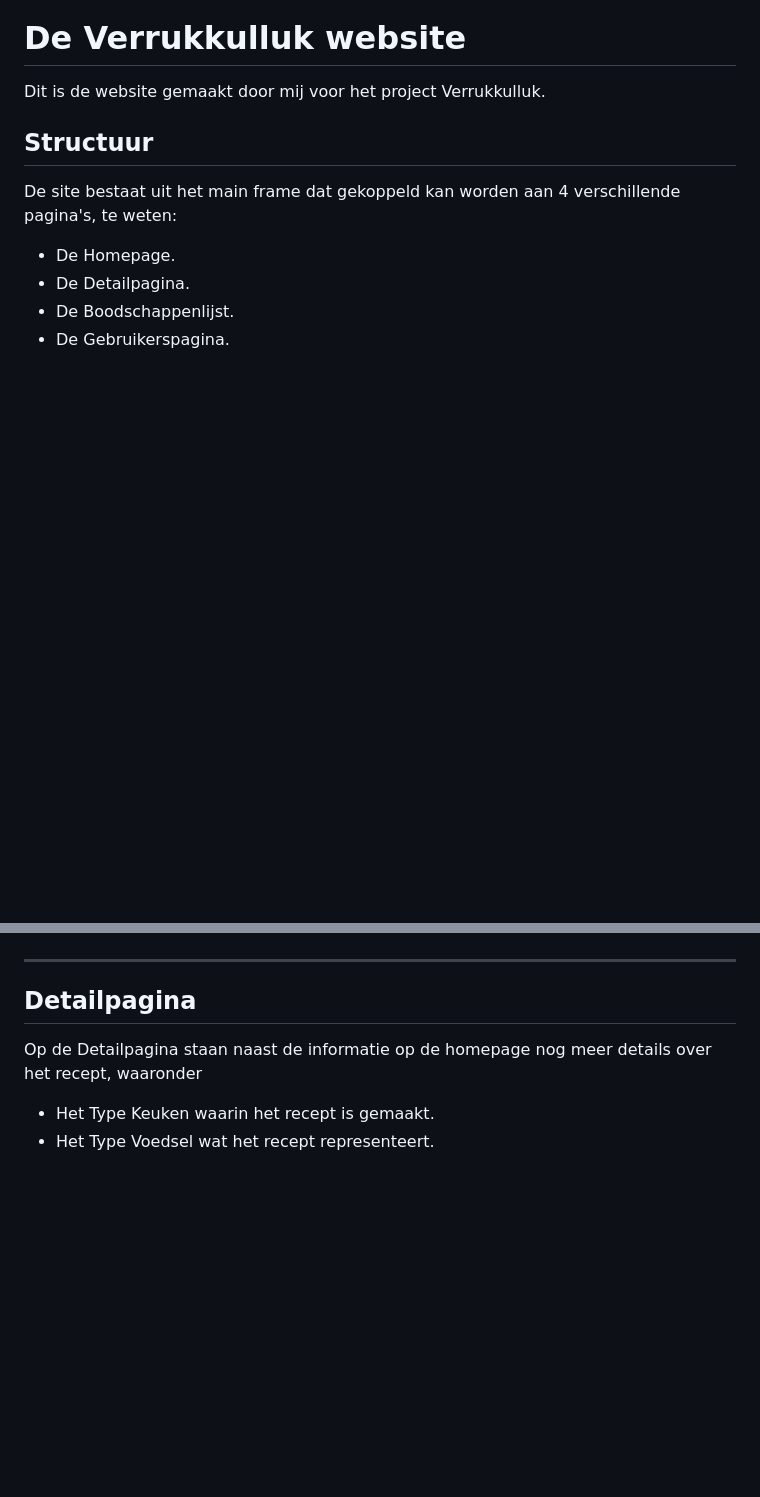
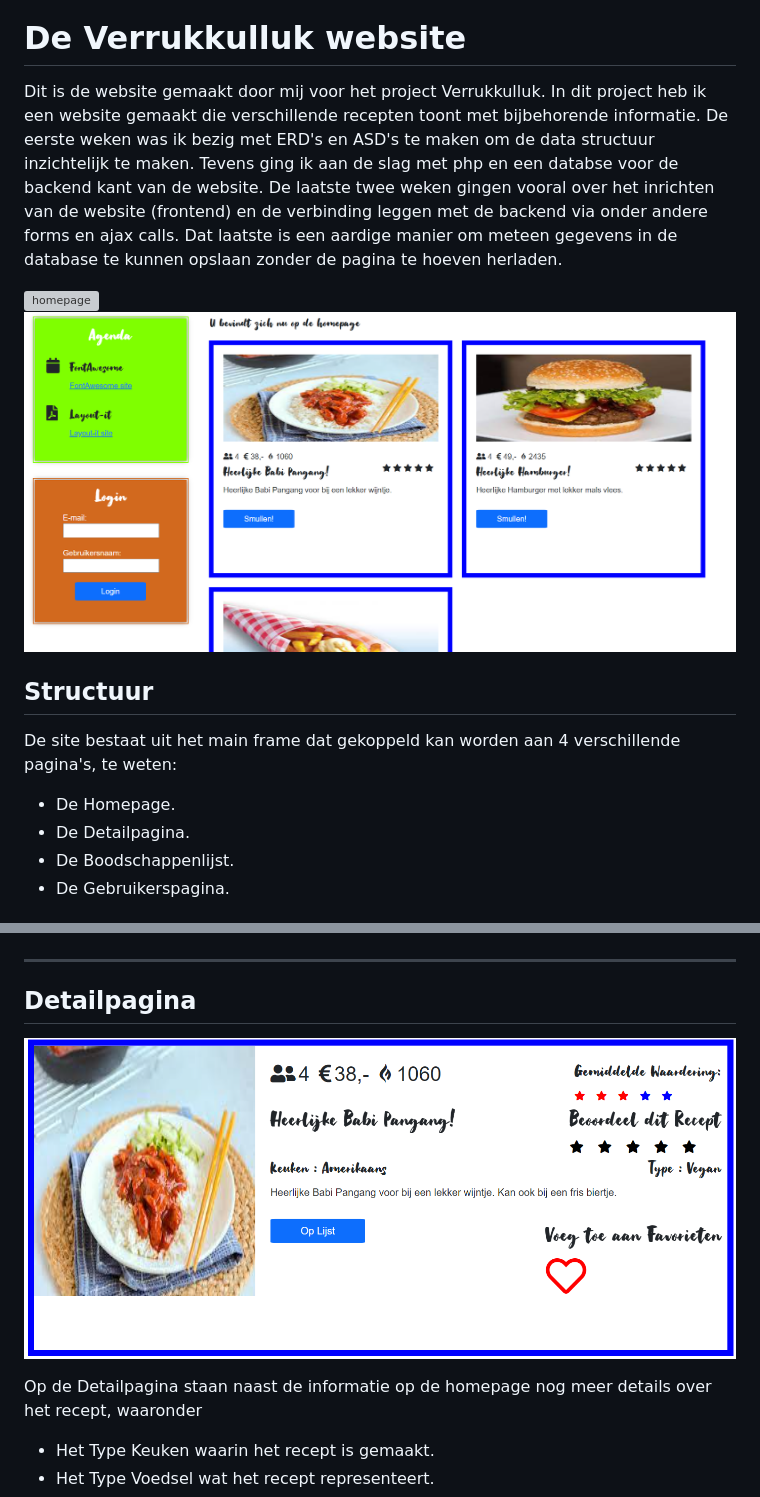
Before and after one commit to DohmenWebhulp/JDVerrukkulluk, a Markdown page: README.md, 2 parts joined by grey strips. Rendered like a GitHub page; pictures changed too: screenshots/detail.PNG (added), screenshots/recepten.PNG (added); blank space fills up the shorter version; grey boxes are pictures that could not be loaded.

Commit message:
ok

```diff
--- a/README.md
+++ b/README.md
@@ -1,7 +3,10 @@
 <!-- Headings -->
 # De Verrukkulluk website
 
-Dit is de website gemaakt door mij voor het project Verrukkulluk.
+Dit is de website gemaakt door mij voor het project Verrukkulluk. In dit project heb ik een website gemaakt die verschillende recepten toont met bijbehorende informatie. De eerste weken was ik bezig met ERD's en ASD's te maken om de data structuur inzichtelijk te maken. Tevens ging ik aan de slag met php en een databse voor de backend kant van de website. De laatste twee weken gingen vooral over het inrichten van de website (frontend) en de verbinding leggen met de backend via onder andere forms en ajax calls. Dat laatste is een aardige manier om meteen gegevens in de database te kunnen opslaan zonder de pagina te hoeven herladen.
+
+![homepage](screenshots/carousel.PNG)
+![homepage](screenshots/recepten.PNG)
 
 ## Structuur
 
@@ -46,6 +51,8 @@ Ook is er onderaan een knop die de gebruiker doorstuurt naar de Detailpagina van
 ___
 
 ## Detailpagina
+
+![detailpage](screenshots/detail.PNG)
 
 Op de Detailpagina staan naast de informatie op de homepage nog meer details over het recept, waaronder
 
```
Also changed, not shown: other parts of README.md (+2 -0 lines), 1 other file.
